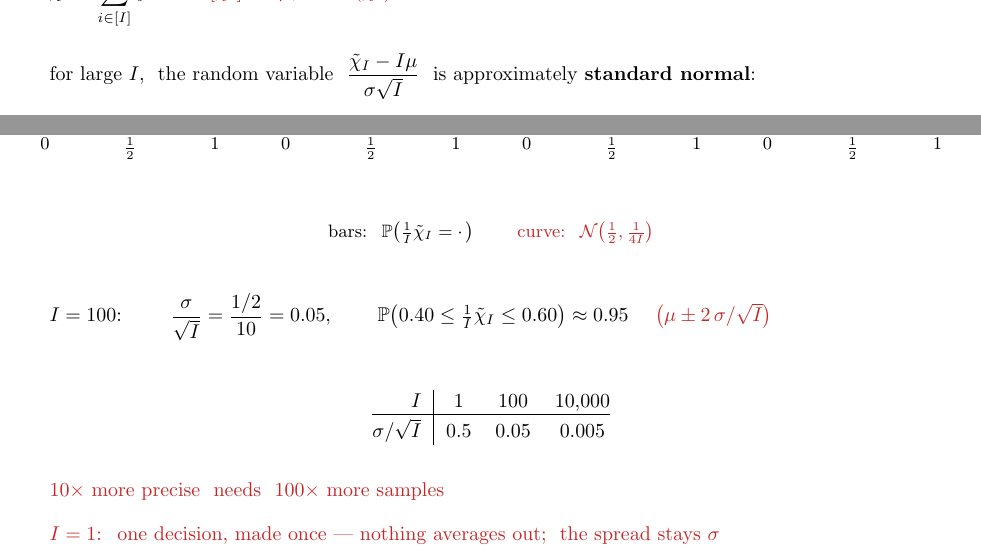
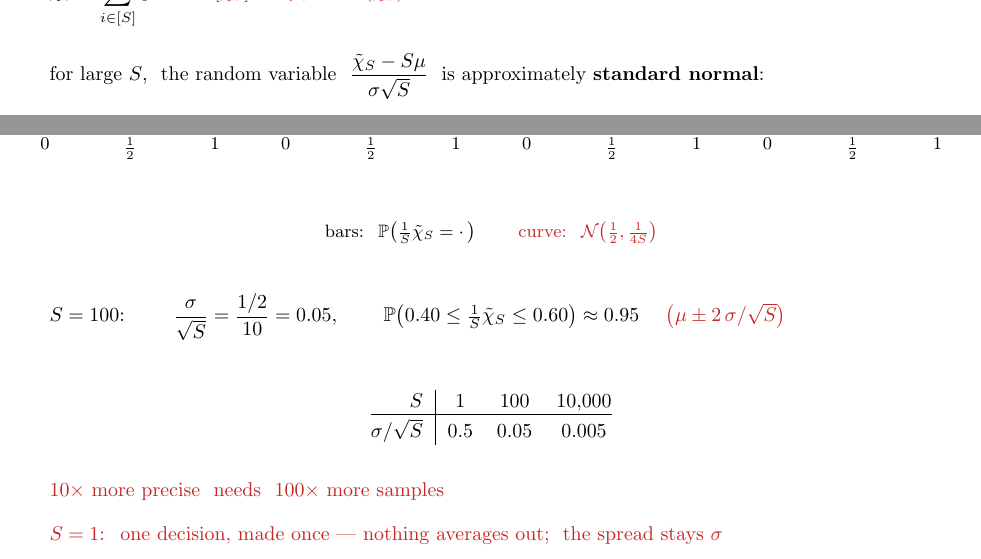
Before and after one commit to hankpark0706/AD7031, a LaTeX document (lecture-notes/OUU_week06_note.tex): two parts of page 2 of 6, joined at a grey line, cut at the place of the change. Compiled offline with pdfLaTeX.

Commit message:
Week 6 note: the LLN/CLT sample count is S, not I
Section 1 only; the duality sections keep I for the number of constraints.

Co-Authored-By: Claude Opus 5.5 <noreply@anthropic.com>

```diff
--- a/lecture-notes/OUU_week06_note.tex
+++ b/lecture-notes/OUU_week06_note.tex
@@ -128,11 +128,11 @@ $\tilde\xi_i = \begin{cases} 1 & \text{if toss } i \text{ is head} \\ 0 & \text{
 \textbf{2) Central limit theorem} \quad (CLT)
 \vspace{6pt}
 
-\quad $\tilde\chi_I = \displaystyle\sum_{i \in [I]} \tilde\xi_i$ \qquad
-{\color{redink}$\mathbb{E}[\tilde\chi_I] = I\mu$, \quad $\mathrm{Var}(\tilde\chi_I) = I\sigma^2$}
+\quad $\tilde\chi_S = \displaystyle\sum_{i \in [S]} \tilde\xi_i$ \qquad
+{\color{redink}$\mathbb{E}[\tilde\chi_S] = S\mu$, \quad $\mathrm{Var}(\tilde\chi_S) = S\sigma^2$}
 \vspace{10pt}
 
-\quad for large $I$, \ the random variable \ $\dfrac{\tilde\chi_I - I\mu}{\sigma\sqrt{I}}$ \ is approximately \textbf{standard normal}:
+\quad for large $S$, \ the random variable \ $\dfrac{\tilde\chi_S - S\mu}{\sigma\sqrt{S}}$ \ is approximately \textbf{standard normal}:
 \vspace{6pt}
 
 \begin{center}
@@ -160,7 +160,7 @@ $\tfrac{1}{I}\tilde\chi_I$ = fraction of heads
   \draw[->] (-0.35,0) -- (3.35,0);
   \foreach \v/\lab in {0/0, 1.5/\tfrac12, 3.0/1}
     { \draw (\v,0.05) -- (\v,-0.05) node[below] {$\lab$}; }
-  \node at (1.5,2.2) {$I = 1$};
+  \node at (1.5,2.2) {$S = 1$};
 \end{tikzpicture}
 \hspace{3mm}
 \begin{tikzpicture}[font=\small]
@@ -171,7 +171,7 @@ $\tfrac{1}{I}\tilde\chi_I$ = fraction of heads
   \draw[->] (-0.35,0) -- (3.35,0);
   \foreach \v/\lab in {0/0, 1.5/\tfrac12, 3.0/1}
     { \draw (\v,0.05) -- (\v,-0.05) node[below] {$\lab$}; }
-  \node at (1.5,2.2) {$I = 2$};
+  \node at (1.5,2.2) {$S = 2$};
 \end{tikzpicture}
 \hspace{3mm}
 \begin{tikzpicture}[font=\small]
@@ -190,7 +190,7 @@ $\tfrac{1}{I}\tilde\chi_I$ = fraction of heads
   \draw[->] (-0.35,0) -- (3.35,0);
   \foreach \v/\lab in {0/0, 1.5/\tfrac12, 3.0/1}
     { \draw (\v,0.05) -- (\v,-0.05) node[below] {$\lab$}; }
-  \node at (1.5,2.2) {$I = 10$};
+  \node at (1.5,2.2) {$S = 10$};
 \end{tikzpicture}
 \hspace{3mm}
 \begin{tikzpicture}[font=\small]
@@ -223,26 +223,26 @@ $\tfrac{1}{I}\tilde\chi_I$ = fraction of heads
   \draw[->] (-0.35,0) -- (3.35,0);
   \foreach \v/\lab in {0/0, 1.5/\tfrac12, 3.0/1}
     { \draw (\v,0.05) -- (\v,-0.05) node[below] {$\lab$}; }
-  \node at (1.5,2.2) {$I = 50$};
+  \node at (1.5,2.2) {$S = 50$};
 \end{tikzpicture}
 \end{center}
 \vspace{2pt}
 
 \begin{center}
-{\small bars: \ $\mathbb{P}\big(\tfrac{1}{I}\tilde\chi_I = \cdot\,\big)$ \qquad
-{\color{redink}curve: \ $\mathcal{N}\big(\tfrac12, \tfrac{1}{4I}\big)$}}
+{\small bars: \ $\mathbb{P}\big(\tfrac{1}{S}\tilde\chi_S = \cdot\,\big)$ \qquad
+{\color{redink}curve: \ $\mathcal{N}\big(\tfrac12, \tfrac{1}{4S}\big)$}}
 \end{center}
 \vspace{12pt}
 
-\quad $I = 100$: \qquad $\dfrac{\sigma}{\sqrt{I}} = \dfrac{1/2}{10} = 0.05$, \qquad
-$\mathbb{P}\big(0.40 \le \tfrac{1}{I}\tilde\chi_I \le 0.60\big) \approx 0.95$
-\quad {\color{redink}$\big(\mu \pm 2\,\sigma/\sqrt{I}\big)$}
+\quad $S = 100$: \qquad $\dfrac{\sigma}{\sqrt{S}} = \dfrac{1/2}{10} = 0.05$, \qquad
+$\mathbb{P}\big(0.40 \le \tfrac{1}{S}\tilde\chi_S \le 0.60\big) \approx 0.95$
+\quad {\color{redink}$\big(\mu \pm 2\,\sigma/\sqrt{S}\big)$}
 \vspace{12pt}
 
 \begin{center}
 \begin{tabular}{@{}r|ccc@{}}
- $I$ & $1$ & $100$ & $10{,}000$ \\ \hline
- \rule{0pt}{2.6ex}$\sigma/\sqrt{I}$ & $0.5$ & $0.05$ & $0.005$ \\
+ $S$ & $1$ & $100$ & $10{,}000$ \\ \hline
+ \rule{0pt}{2.6ex}$\sigma/\sqrt{S}$ & $0.5$ & $0.05$ & $0.005$ \\
 \end{tabular}
 \end{center}
 \vspace{6pt}
@@ -250,7 +250,7 @@ $\mathbb{P}\big(0.40 \le \tfrac{1}{I}\tilde\chi_I \le 0.60\big) \approx 0.95$
 \quad {\color{redink}$10\times$ more precise \ needs \ $100\times$ more samples}
 \vspace{8pt}
 
-\quad {\color{redink}$I = 1$: \ one decision, made once --- nothing averages out; \ the spread stays $\sigma$}
+\quad {\color{redink}$S = 1$: \ one decision, made once --- nothing averages out; \ the spread stays $\sigma$}
 \end{board}
 
 \newpage
```
Also changed, not shown: lecture-notes/OUU_week06_note.pdf, lecture-notes/OUU_week06_note.tex (18 more changed lines).
